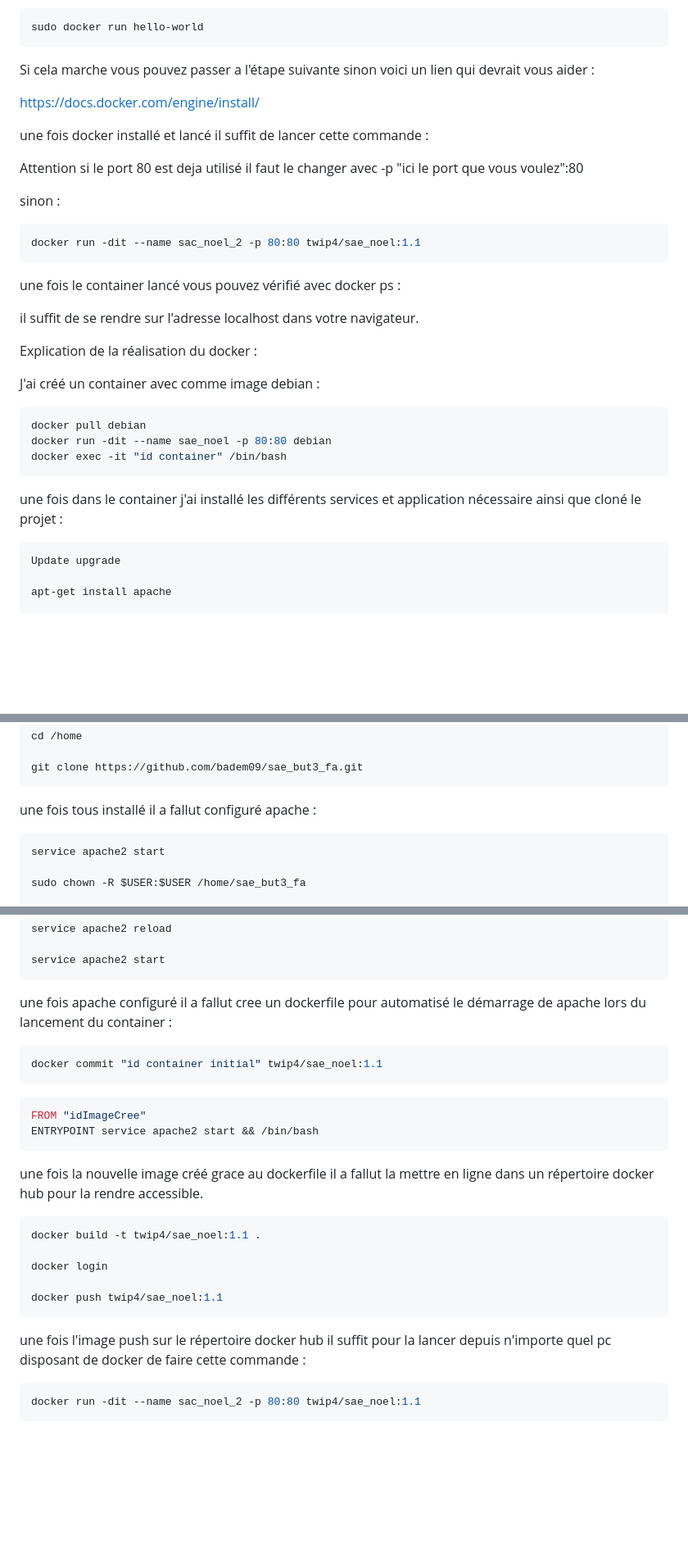
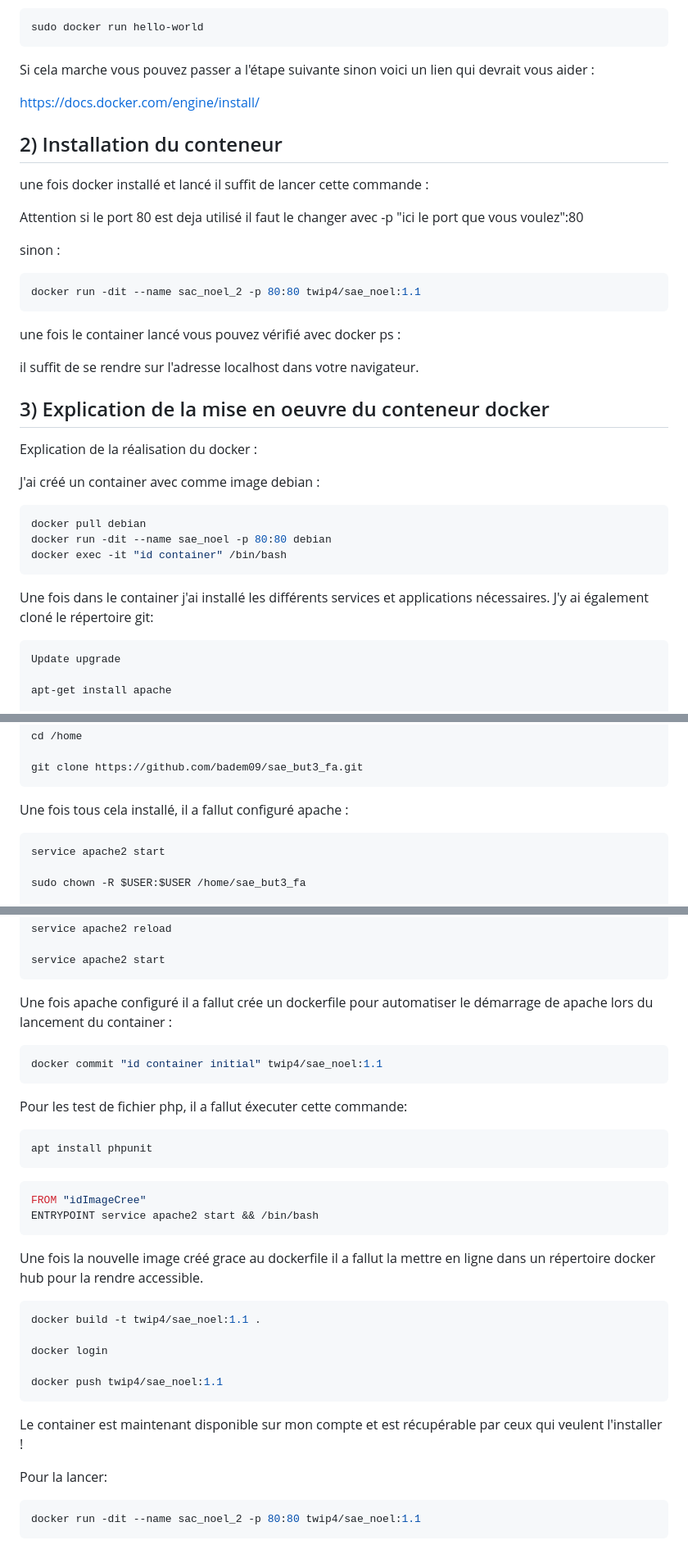
Before and after one commit to badem09/sae_but3_fa, a Markdown page: doc/Rapport d'installation.md, 3 parts joined by grey strips. Shown at 82% size. Drawn GitHub-style; blank space fills up the shorter version.

Commit message:
typo + mise en page + phpunit

````diff
--- a/doc/Rapport d'installation.md
+++ b/doc/Rapport d'installation.md
@@ -36,6 +39,9 @@ Si cela marche vous pouvez passer a l'étape suivante sinon voici un lien qui de
 
 https://docs.docker.com/engine/install/
 
+## 2) Installation du conteneur
+
+
 une fois docker installé et lancé il suffit de lancer cette commande :
 
 Attention si le port 80 est deja utilisé il faut le changer avec -p "ici le port que vous voulez":80
@@ -50,6 +56,9 @@ une fois le container lancé vous pouvez vérifié avec docker ps :
 
 il suffit de se rendre sur l'adresse localhost dans votre navigateur.
 
+## 3) Explication de la mise en oeuvre du conteneur docker
+
+
 Explication de la réalisation du docker :
 
 J'ai créé un container avec comme image debian :
@@ -60,7 +69,7 @@ docker run -dit --name sae_noel -p 80:80 debian
 docker exec -it "id container" /bin/bash
 ```
 
-une fois dans le container j'ai installé les différents services et application nécessaire ainsi que cloné le projet :
+Une fois dans le container j'ai installé les différents services et applications nécessaires. J'y ai également cloné le répertoire git:
 
 ```shell
 Update upgrade
@@ -80,7 +89,7 @@ cd /home
 git clone https://github.com/badem09/sae_but3_fa.git
 ```
 
-une fois tous installé il a fallut configuré apache :
+Une fois tous cela installé, il a fallut configuré apache :
 
 ```shell
 service apache2 start
@@ -132,10 +141,15 @@ service apache2 reload
 service apache2 start
 ```
 
-une fois apache configuré il a fallut cree un dockerfile pour automatisé le démarrage de apache lors du lancement du container :
+Une fois apache configuré il a fallut crée un dockerfile pour automatiser le démarrage de apache lors du lancement du container :
 
 ```shell
 docker commit "id container initial" twip4/sae_noel:1.1
+```
+Pour les test de fichier php, il a fallut éxecuter cette commande:
+
+```shell
+apt install phpunit
 ```
 
 ```shell
@@ -143,7 +157,7 @@ FROM "idImageCree"
 ENTRYPOINT service apache2 start && /bin/bash
 ```
 
-une fois la nouvelle image créé grace au dockerfile il a fallut la mettre en ligne dans un répertoire docker hub pour la rendre accessible.
+Une fois la nouvelle image créé grace au dockerfile il a fallut la mettre en ligne dans un répertoire docker hub pour la rendre accessible.
 
 ```shell
 docker build -t twip4/sae_noel:1.1 .
@@ -153,7 +167,9 @@ docker login
 docker push twip4/sae_noel:1.1
 ```
 
-une fois l'image push sur le répertoire docker hub il suffit pour la lancer depuis n'importe quel pc disposant de docker de faire cette commande :
+Le container est maintenant disponible sur mon compte et est récupérable par ceux qui veulent l'installer !
+
+Pour la lancer:
 
 ```shell
 docker run -dit --name sac_noel_2 -p 80:80 twip4/sae_noel:1.1
````
Also changed, not shown: other parts of doc/Rapport d'installation.md (+3 -0 lines).
